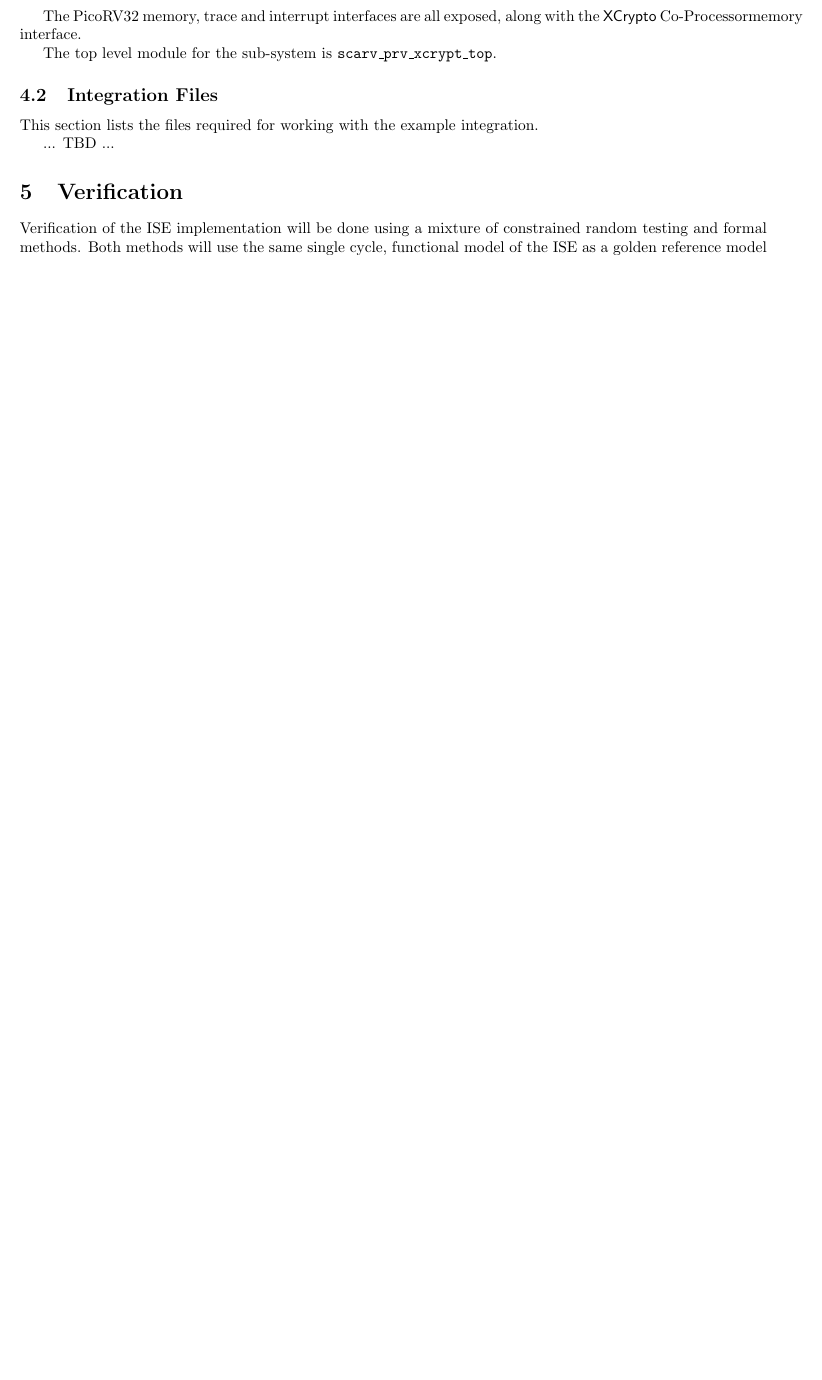
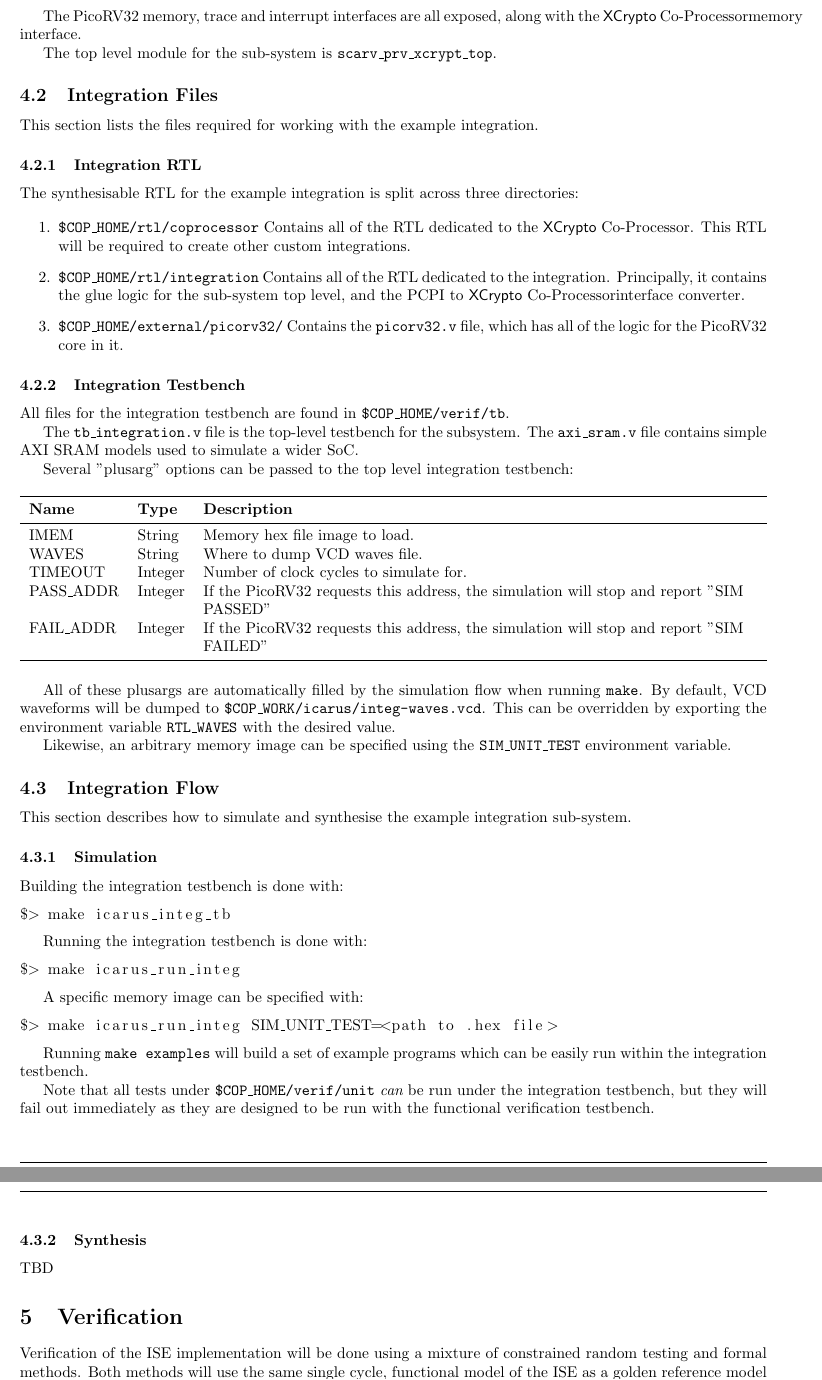
Before and after one commit to scarv/xcrypto, a LaTeX document (docs/implementation.tex, which reads docs/implementation/integration.tex, docs/shared.sty): part of page 15 of 16 before the commit and two parts of pages 15 and 16 of 17 after it, the two joined at a grey line, cut so that both start at the same text, the shorter picture padded with empty space. Compiled offline with pdfLaTeX.

Commit message:
Some more documentation for the integration testbench.
- Show how to run example programs.
- Explain where all of the files are.

 On branch dev/ben-marshall
 Changes to be committed:
	modified:   docs/implementation.tex
	modified:   docs/implementation/integration.tex
	modified:   docs/shared.sty

```diff
--- a/docs/implementation/integration.tex
+++ b/docs/implementation/integration.tex
@@ -35,4 +35,93 @@ The top level module for the sub-system is {\tt scarv\_prv\_xcrypt\_top}.
 This section lists the files required for working with the example
 integration.
 
-... TBD ...
+\subsubsection{Integration RTL}
+
+The synthesisable RTL for the example integration is split across three
+directories:
+
+\begin{enumerate}
+\item {\tt \$COP\_HOME/rtl/coprocessor} Contains all of the RTL dedicated
+    to the \COP.
+    This RTL will be required to create other custom integrations.
+\item {\tt \$COP\_HOME/rtl/integration} Contains all of the RTL dedicated
+    to the integration.
+    Principally, it contains the glue logic for the
+    sub-system top level, and the PCPI to \COP interface converter.
+\item {\tt \$COP\_HOME/external/picorv32/} Contains the {\tt picorv32.v}
+    file, which has all of the logic for the PicoRV32 core in it.
+\end{enumerate}
+
+\subsubsection{Integration Testbench}
+
+All files for the integration testbench are found in
+{\tt \$COP\_HOME/verif/tb}.
+
+The {\tt tb\_integration.v} file is the top-level testbench for the
+subsystem.
+The {\tt axi\_sram.v} file contains simple AXI SRAM models used to simulate
+a wider SoC.
+
+Several "plusarg" options can be passed to the top level integration
+testbench:
+
+\begin{table}[h]
+\begin{tabularx}{\textwidth}{l l Y}
+\toprule
+\textbf{Name} & \textbf{Type} & \textbf{Description} \\ \midrule
+  IMEM        & String        & Memory hex file image to load. \\
+  WAVES       & String        & Where to dump VCD waves file.  \\
+  TIMEOUT     & Integer       & Number of clock cycles to simulate for. \\
+  PASS\_ADDR  & Integer       & If the PicoRV32 requests this address, the
+    simulation will stop and report "SIM PASSED"    \\
+  FAIL\_ADDR  & Integer       & If the PicoRV32 requests this address, the
+    simulation will stop and report "SIM FAILED" \\
+\bottomrule
+\end{tabularx}
+\end{table}
+
+All of these plusargs are automatically filled by the simulation flow
+when running {\tt make}.
+By default, VCD waveforms will be dumped to
+{\tt \$COP\_WORK/icarus/integ-waves.vcd}.
+This can be overridden by exporting the environment variable
+{\tt RTL\_WAVES} with the desired value.
+
+Likewise, an arbitrary memory image can be specified using the
+{\tt SIM\_UNIT\_TEST} environment variable.
+
+
+\subsection{Integration Flow}
+
+This section describes how to simulate and synthesise the example
+integration sub-system.
+
+\subsubsection{Simulation}
+
+Building the integration testbench is done with:
+\begin{lstlisting}[language=bash]
+$> make icarus_integ_tb
+\end{lstlisting}
+
+Running the integration testbench is done with:
+
+\begin{lstlisting}[language=bash]
+$> make icarus_run_integ
+\end{lstlisting}
+
+A specific memory image can be specified with:
+
+\begin{lstlisting}[language=bash]
+$> make icarus_run_integ SIM_UNIT_TEST=<path to .hex file>
+\end{lstlisting}
+
+Running {\tt make examples} will build a set of example programs which can
+be easily run within the integration testbench.
+
+Note that all tests under {\tt \$COP\_HOME/verif/unit} {\em can} be run
+under the integration testbench, but they will fail out immediately
+as they are designed to be run with the functional verification testbench.
+
+\subsubsection{Synthesis}
+
+TBD
--- a/docs/shared.sty
+++ b/docs/shared.sty
@@ -107,6 +107,11 @@
 #1
 \end{bytefield}
 \end{figure}}
+
+
+% For multi-line autoflowed table cells
+\newcolumntype{Y}{>{\RaggedRight\arraybackslash}X}
+
 
 % =============================================================================
 
```
Also changed, not shown: docs/implementation.tex (+0 -3 lines).
